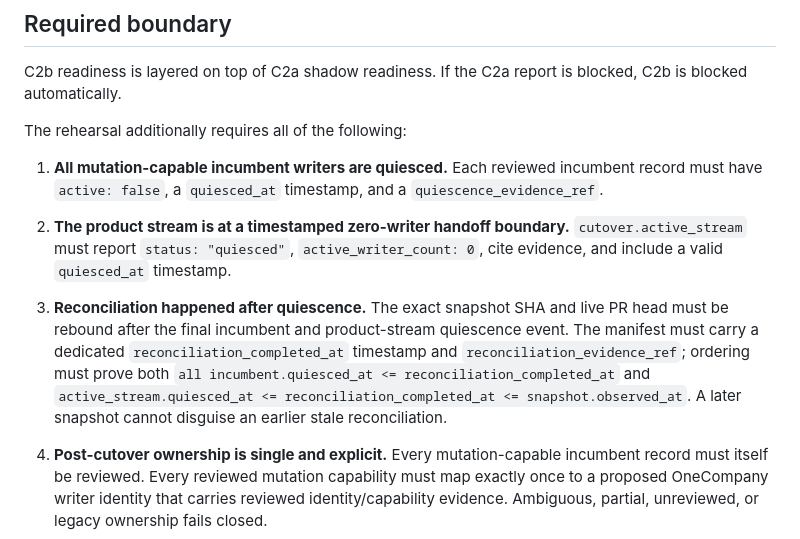
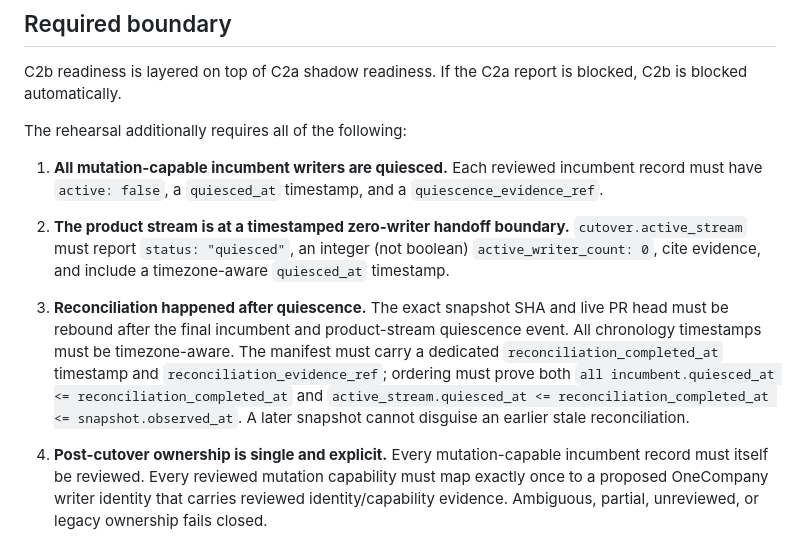
Before and after one commit to NTinkicht/OneCompany, a Markdown page: docs/TABIBI-C2B-CUTOVER-READINESS.md, the part around the change. GitHub-like rendering.

Commit message:
Document strict cutover chronology types

```diff
--- a/docs/TABIBI-C2B-CUTOVER-READINESS.md
+++ b/docs/TABIBI-C2B-CUTOVER-READINESS.md
@@ -39,10 +39,10 @@ The rehearsal additionally requires all of the following:
    Each reviewed incumbent record must have `active: false`, a `quiesced_at` timestamp, and a `quiescence_evidence_ref`.
 
 2. **The product stream is at a timestamped zero-writer handoff boundary.**
-   `cutover.active_stream` must report `status: "quiesced"`, `active_writer_count: 0`, cite evidence, and include a valid `quiesced_at` timestamp.
+   `cutover.active_stream` must report `status: "quiesced"`, an integer (not boolean) `active_writer_count: 0`, cite evidence, and include a timezone-aware `quiesced_at` timestamp.
 
 3. **Reconciliation happened after quiescence.**
-   The exact snapshot SHA and live PR head must be rebound after the final incumbent and product-stream quiescence event. The manifest must carry a dedicated `reconciliation_completed_at` timestamp and `reconciliation_evidence_ref`; ordering must prove both `all incumbent.quiesced_at <= reconciliation_completed_at` and `active_stream.quiesced_at <= reconciliation_completed_at <= snapshot.observed_at`. A later snapshot cannot disguise an earlier stale reconciliation.
+   The exact snapshot SHA and live PR head must be rebound after the final incumbent and product-stream quiescence event. All chronology timestamps must be timezone-aware. The manifest must carry a dedicated `reconciliation_completed_at` timestamp and `reconciliation_evidence_ref`; ordering must prove both `all incumbent.quiesced_at <= reconciliation_completed_at` and `active_stream.quiesced_at <= reconciliation_completed_at <= snapshot.observed_at`. A later snapshot cannot disguise an earlier stale reconciliation.
 
 4. **Post-cutover ownership is single and explicit.**
    Every mutation-capable incumbent record must itself be reviewed. Every reviewed mutation capability must map exactly once to a proposed OneCompany writer identity that carries reviewed identity/capability evidence. Ambiguous, partial, unreviewed, or legacy ownership fails closed.
```
